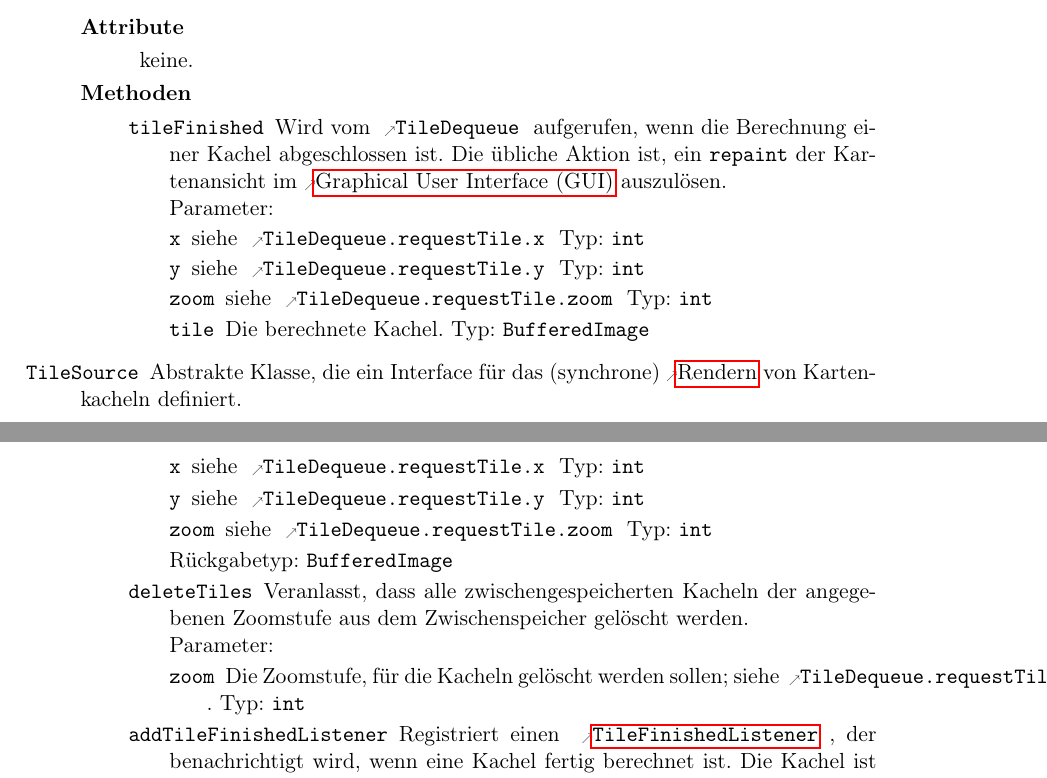
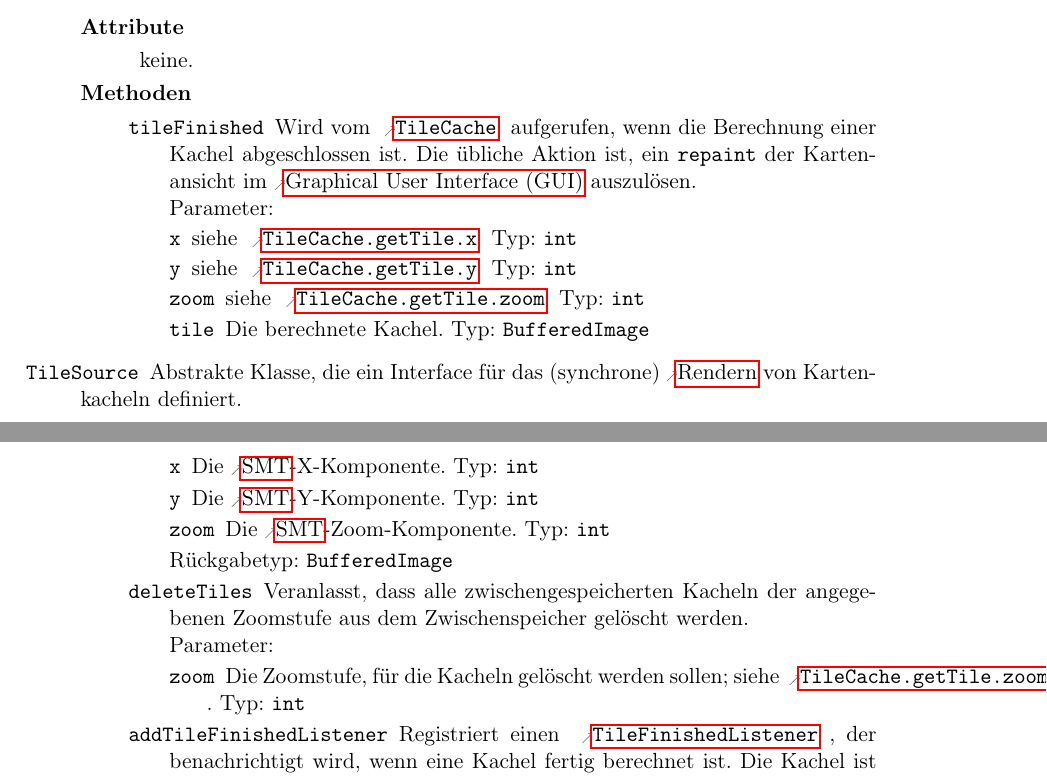
Before and after one commit to routeKIT/routeKIT, a LaTeX document (entwurf/entwurf.tex): two parts of pages 11 and 12 of 21, joined at a grey line, cut so that both start at the same text. Compiled offline with pdfLaTeX.

Commit message:
Entwurf: Change references from TileDequeue to TileCache

```diff
--- a/entwurf/entwurf.tex
+++ b/entwurf/entwurf.tex
@@ -636,13 +636,13 @@ Um die Routenberechnung zu beschleunigen, wird pro \gls{profil} und \gls{karte}
         {
           \method{tileFinished}
                  {
-                   \param{x}{int}{siehe \refparam{TileDequeue}{requestTile}{x}}
-                   \param{y}{int}{siehe \refparam{TileDequeue}{requestTile}{y}}
-                   \param{zoom}{int}{siehe \refparam{TileDequeue}{requestTile}{zoom}}
+                   \param{x}{int}{siehe \refparam{TileCache}{getTile}{x}}
+                   \param{y}{int}{siehe \refparam{TileCache}{getTile}{y}}
+                   \param{zoom}{int}{siehe \refparam{TileCache}{getTile}{zoom}}
                    \param{tile}{BufferedImage}{Die berechnete Kachel.}
                  }
                  {
-                   Wird vom \refclass{TileDequeue} aufgerufen, wenn die Berechnung einer Kachel abgeschlossen ist.
+                   Wird vom \refclass{TileCache} aufgerufen, wenn die Berechnung einer Kachel abgeschlossen ist.
                    Die übliche Aktion ist, ein \code{repaint} der Kartenansicht im \gls{gui} auszulösen.
                  }
         }
@@ -652,9 +652,9 @@ Um die Routenberechnung zu beschleunigen, wird pro \gls{profil} und \gls{karte}
         {
           \method{getTile}[BufferedImage]
                  {
-                   \param{x}{int}{siehe \refparam{TileDequeue}{requestTile}{x}}
-                   \param{y}{int}{siehe \refparam{TileDequeue}{requestTile}{y}}
-                   \param{zoom}{int}{siehe \refparam{TileDequeue}{requestTile}{zoom}}
+                   \param{x}{int}{siehe \refparam{TileCache}{getTile}{x}}
+                   \param{y}{int}{siehe \refparam{TileCache}{getTile}{y}}
+                   \param{zoom}{int}{siehe \refparam{TileCache}{getTile}{zoom}}
                  }
                  {Berechnet die angegebene Kachel und gibt sie zurück.}
         }
@@ -668,16 +668,16 @@ Um die Routenberechnung zu beschleunigen, wird pro \gls{profil} und \gls{karte}
                  {Erstellt einen neuen Cache für die angegebene \refclass{TileSource}.}
           \method{getTile}[BufferedImage]
                  {
-                   \param{x}{int}{siehe \refparam{TileDequeue}{requestTile}{x}}
-                   \param{y}{int}{siehe \refparam{TileDequeue}{requestTile}{y}}
-                   \param{zoom}{int}{siehe \refparam{TileDequeue}{requestTile}{zoom}}
+                   \param{x}{int}{Die \gls{smt}-X-Komponente.}
+                   \param{y}{int}{Die \gls{smt}-Y-Komponente.}
+                   \param{zoom}{int}{Die \gls{smt}-Zoom-Komponente.}
                  }
                  {
                    Ist die angeforderte Kachel bereits im Zwischenspeicher vorhanden, so wird sie direkt zurückgegeben;
                    andernfalls wird eine Dummy-Kachel zurückgegeben und die richtige von \refparam{TileCache}{TileCache}{target}[target] angefordert, im Zwischenspeicher gespeichert und dann zurückgegeben. Kacheln von tieferer Zoomstufe und der Umgebung einer Kachel werden von \refparam{TileCache}{TileCache}{target}[target] angefordert und im Zwischenspeicher gespeichert.
                  }
           \method{deleteTiles}
-                 {\param{zoom}{int}{Die Zoomstufe, für die Kacheln gelöscht werden sollen; siehe \refparam{TileDequeue}{requestTile}{zoom}.}}
+                 {\param{zoom}{int}{Die Zoomstufe, für die Kacheln gelöscht werden sollen; siehe \refparam{TileCache}{getTile}{zoom}.}}
                  {Veranlasst, dass alle zwischengespeicherten Kacheln der angegebenen Zoomstufe aus dem Zwischenspeicher gelöscht werden.}
 
  \method{addTileFinishedListener}
@@ -693,9 +693,9 @@ Um die Routenberechnung zu beschleunigen, wird pro \gls{profil} und \gls{karte}
         {
           \method{getTile}[BufferedImage]
                  {
-                   \param{x}{int}{siehe \refparam{TileDequeue}{requestTile}{x}}
-                   \param{y}{int}{siehe \refparam{TileDequeue}{requestTile}{y}}
-                   \param{zoom}{int}{siehe \refparam{TileDequeue}{requestTile}{zoom}}
+                   \param{x}{int}{siehe \refparam{TileCache}{getTile}{x}}
+                   \param{y}{int}{siehe \refparam{TileCache}{getTile}{y}}
+                   \param{zoom}{int}{siehe \refparam{TileCache}{getTile}{zoom}}
                  }
                  {Berechnet die angegebene Kachel und gibt sie zurück.}
         }
@@ -705,9 +705,9 @@ Um die Routenberechnung zu beschleunigen, wird pro \gls{profil} und \gls{karte}
         {
           \method{getTile}[BufferedImage]
                  {
-                   \param{x}{int}{siehe \refparam{TileDequeue}{requestTile}{x}}
-                   \param{y}{int}{siehe \refparam{TileDequeue}{requestTile}{y}}
-                   \param{zoom}{int}{siehe \refparam{TileDequeue}{requestTile}{zoom}}
+                   \param{x}{int}{siehe \refparam{TileCache}{getTile}{x}}
+                   \param{y}{int}{siehe \refparam{TileCache}{getTile}{y}}
+                   \param{zoom}{int}{siehe \refparam{TileCache}{getTile}{zoom}}
                  }
                  {Lädt die angegebene Kachel herunter und gibt sie zurück.}
         }
```
